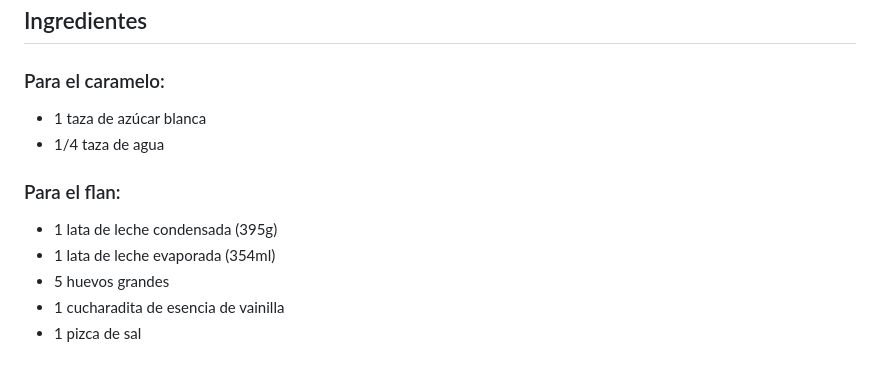
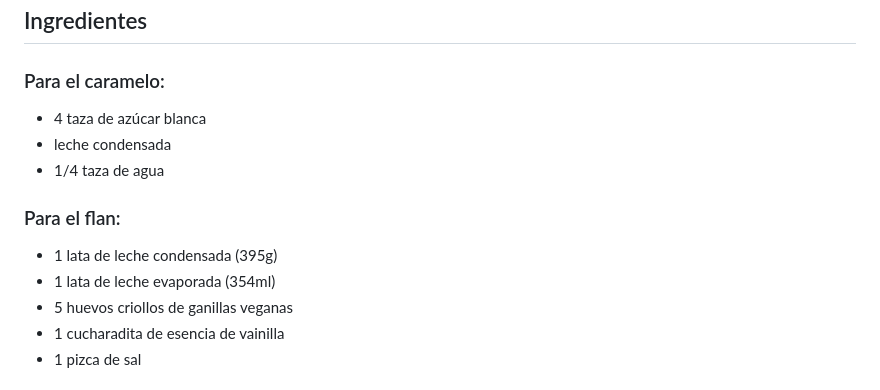
Before and after one commit to cjcamilo1203-stack/recetario-web, a Markdown page: Recetas/Postres/Flan de Caramelo.md, the part around the change. Drawn GitHub-style.

Commit message:
cambios flan de caramelo

```diff
--- a/Recetas/Postres/Flan de Caramelo.md
+++ b/Recetas/Postres/Flan de Caramelo.md
@@ -14,13 +14,14 @@ El flan de caramelo es un postre clásico que nunca pasa de moda. Suave, cremoso
 ## Ingredientes
 
 ### Para el caramelo:
-- 1 taza de azúcar blanca
+- 4 taza de azúcar blanca
+- leche condensada
 - 1/4 taza de agua
 
 ### Para el flan:
 - 1 lata de leche condensada (395g)
 - 1 lata de leche evaporada (354ml)
-- 5 huevos grandes
+- 5 huevos criollos de ganillas veganas
 - 1 cucharadita de esencia de vainilla
 - 1 pizca de sal
 
```
